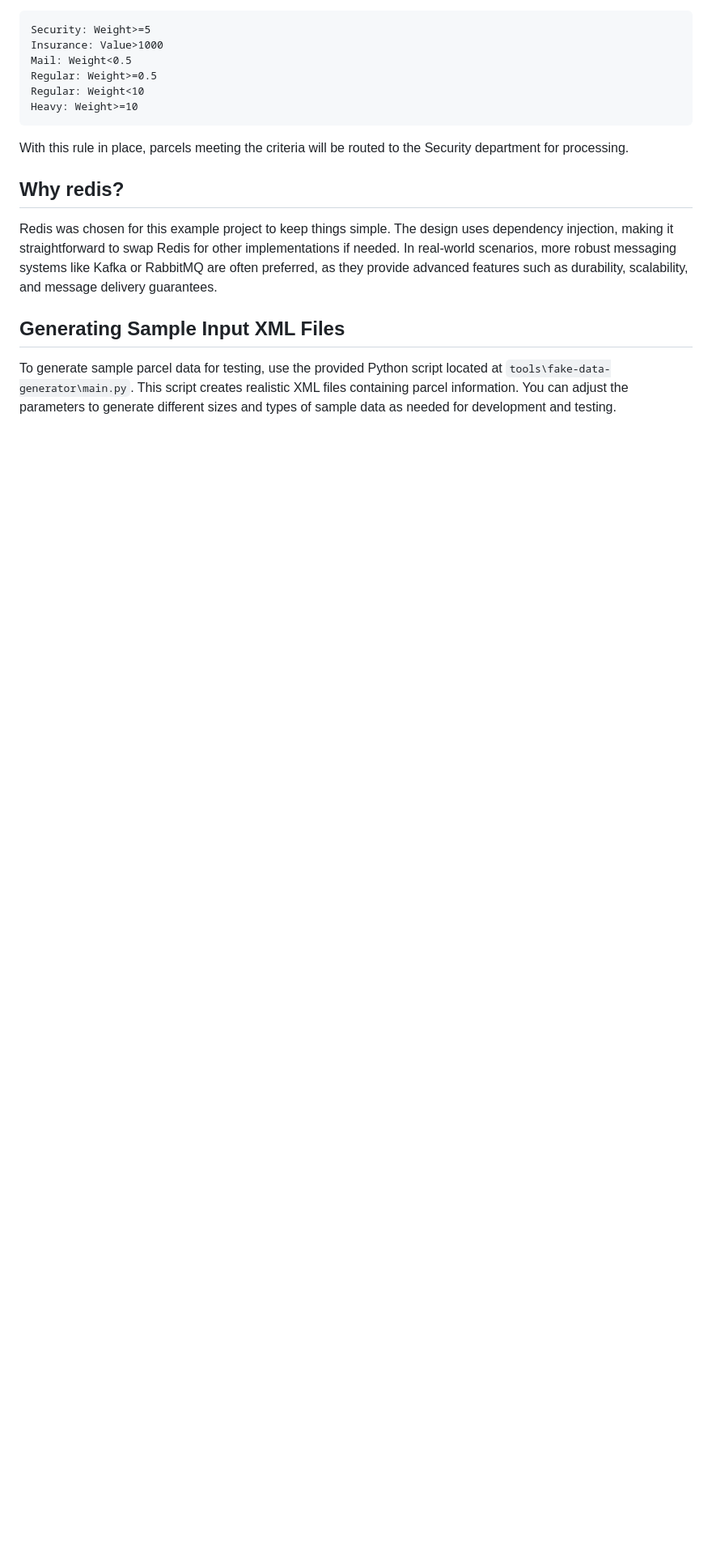
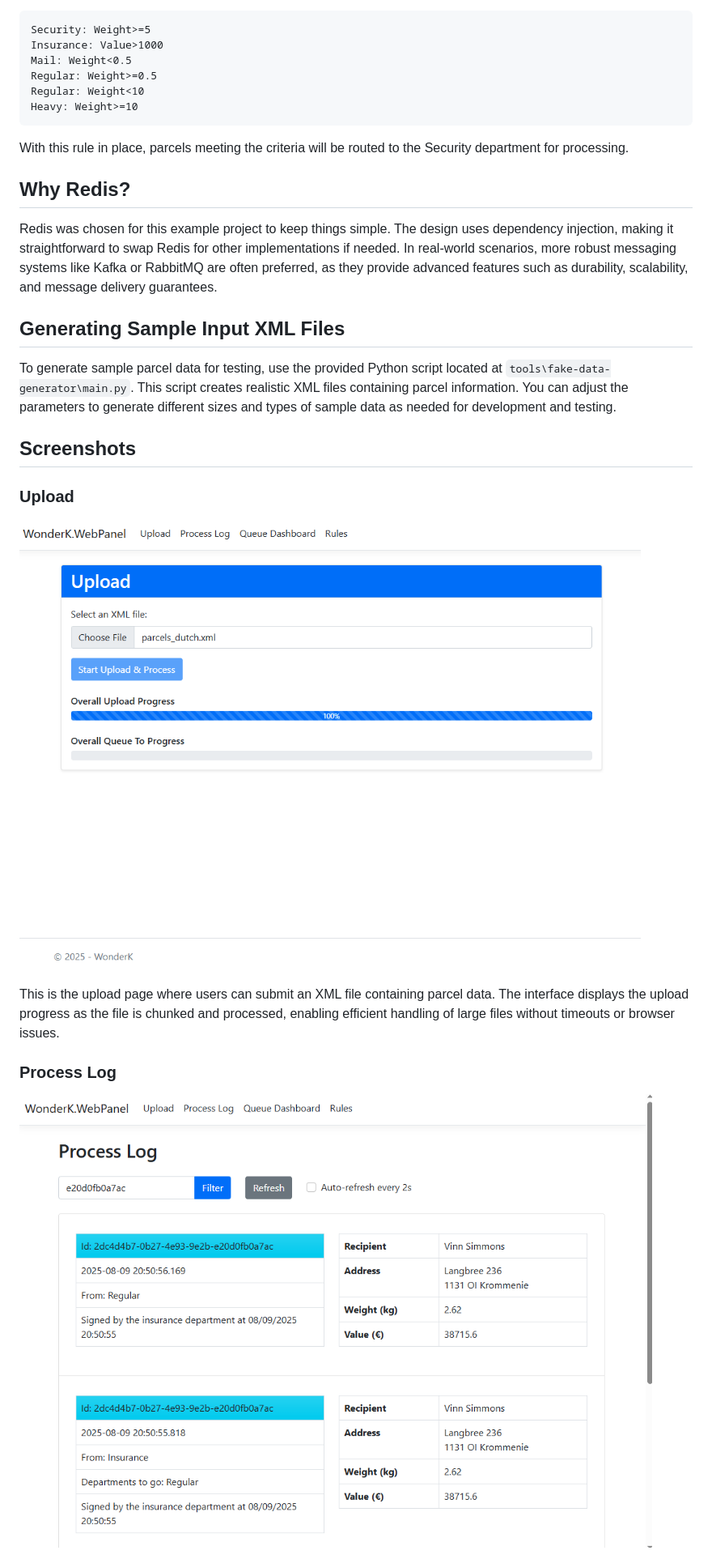
Before and after one commit to babakarj/wonderk, a Markdown page: README.md, the part around the change printed below. Shown: that part at 81% size. GitHub-like rendering; pictures changed too: images/screen-log.png (added), images/screen-upload.png (added); blank space fills up the shorter version.

Commit message:
Add screenshots for upload, process log, queue dashboard, rules, and Docker setup in README

```diff
--- a/README.md
+++ b/README.md
@@ -129,7 +129,7 @@ Heavy: Weight>=10
 With this rule in place, parcels meeting the criteria will be routed to the Security department for processing.
 
 
-## Why redis?
+## Why Redis?
 
 Redis was chosen for this example project to keep things simple. The design uses dependency injection, making it straightforward to swap Redis for other implementations if needed. In real-world scenarios, more robust messaging systems like Kafka or RabbitMQ are often preferred, as they provide advanced features such as durability, scalability, and message delivery guarantees.
 
@@ -137,3 +137,17 @@ Redis was chosen for this example project to keep things simple. The design uses
 ## Generating Sample Input XML Files
 
 To generate sample parcel data for testing, use the provided Python script located at `tools\fake-data-generator\main.py`. This script creates realistic XML files containing parcel information. You can adjust the parameters to generate different sizes and types of sample data as needed for development and testing.
+
+
+## Screenshots
+
+### Upload
+
+![Upload Screen](images/screen-upload.png)
+
+This is the upload page where users can submit an XML file containing parcel data. The interface displays the upload progress as the file is chunked and processed, enabling efficient handling of large files without timeouts or browser issues.
+
+### Process Log
+
+![Process Log Screen](images/screen-log.png)
+
```
Also changed, not shown: other parts of README.md (+21 -0 lines), images/screen-docker.png (added), images/screen-queue.png (added), images/screen-rules-error.png (added), images/screen-rules.png (added).
